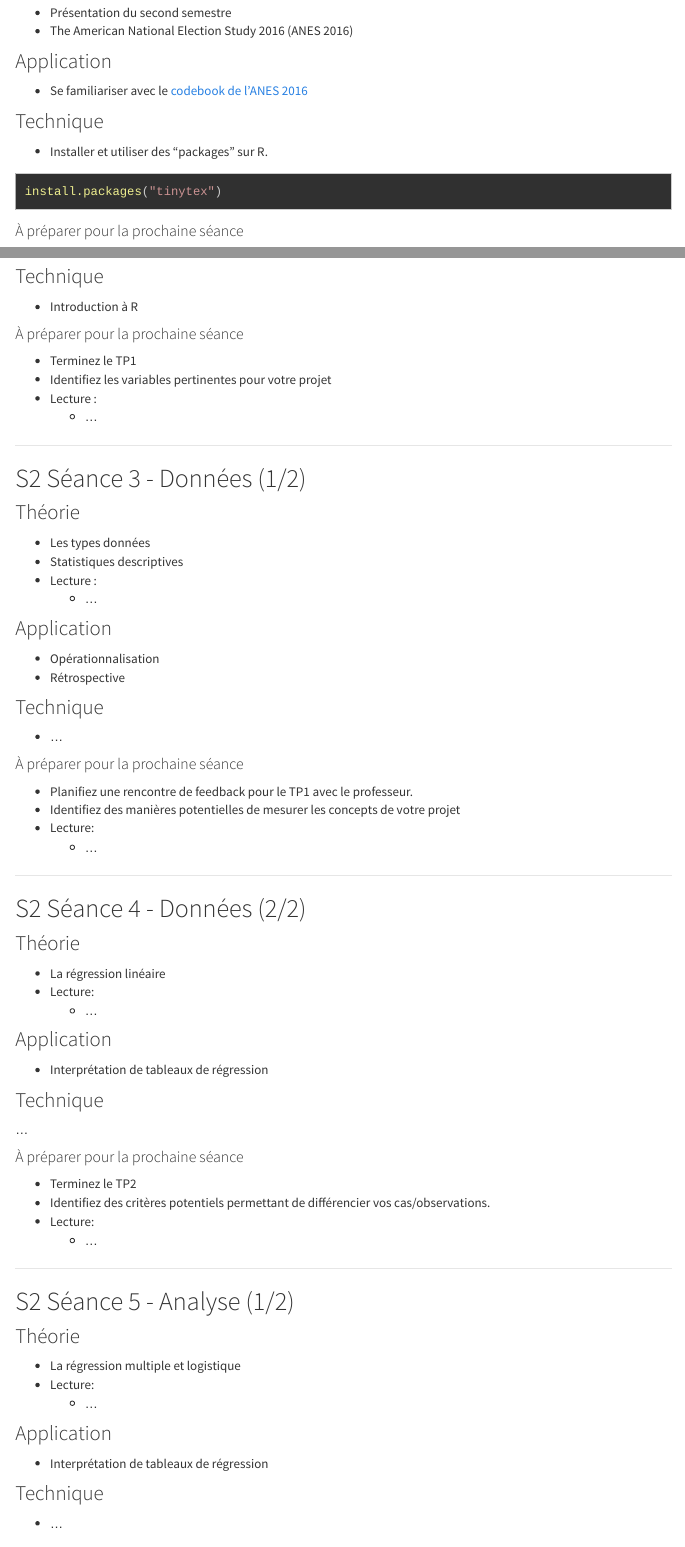
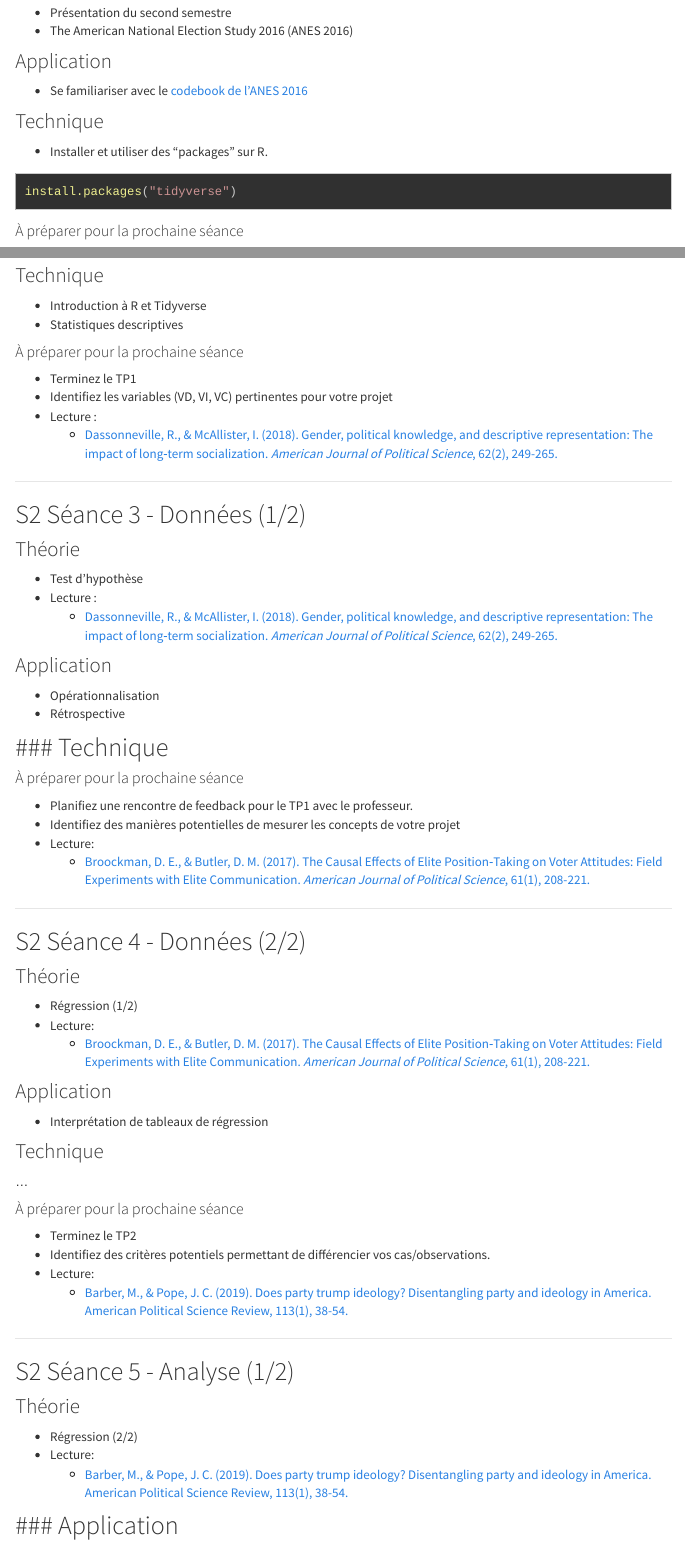
Before and after one commit to mickaeltemporao/mdss, an R Markdown document (schedule.Rmd): the page in a window 1100 px wide, from 5070 px down, and a second part further down, joined at a grey line. Rendered offline with R 4.5, knitr and Pandoc, with nearby package versions; menus at the side of the page are left out.

Commit message:
adding lecture links

````diff
--- a/schedule.Rmd
+++ b/schedule.Rmd
@@ -190,7 +190,7 @@ tinytex::install_tinytex()
 ### Technique
 - Installer et utiliser des "packages" sur R.
 ```{r eval=FALSE}
-install.packages("tinytex")
+install.packages("tidyverse")
 ```
 
 #### À préparer pour la prochaine séance
@@ -220,12 +220,13 @@ install.packages("tinytex")
 
 ### Technique
-- Introduction à R
+- Introduction à R et Tidyverse
+- Statistiques descriptives
 
 #### À préparer pour la prochaine séance
 - Terminez le TP1
-- Identifiez les variables pertinentes pour votre projet
+- Identifiez les variables (VD, VI, VC) pertinentes pour votre projet
 - Lecture :
-    - ...
+    - [Dassonneville, R., & McAllister, I. (2018). Gender, political knowledge, and descriptive representation: The impact of long‐term socialization. *American Journal of Political Science*, 62(2), 249-265.](https://onlinelibrary.wiley.com/doi/full/10.1111/ajps.12353?casa_token=tlAw257HPaYAAAAA%3AS1xclhUDJ-Fp7qYb9qCVW_WRBb8lMltfTKpC8UTPSosAovXYGDF2HE75gmHNUFjF528w2K-l7pX0WVk)
 
 ---
 
@@ -233,10 +234,10 @@ install.packages("tinytex")
 ## S2 Séance 3 - Données (1/2)
 
 ### Théorie
-- Les types données
-- Statistiques descriptives
+- Test d'hypothèse
 - Lecture :
-    - ...
+    - [Dassonneville, R., & McAllister, I. (2018). Gender, political knowledge, and descriptive representation: The impact of long‐term socialization. *American Journal of Political Science*, 62(2), 249-265.](https://onlinelibrary.wiley.com/doi/full/10.1111/ajps.12353?casa_token=tlAw257HPaYAAAAA%3AS1xclhUDJ-Fp7qYb9qCVW_WRBb8lMltfTKpC8UTPSosAovXYGDF2HE75gmHNUFjF528w2K-l7pX0WVk)
+
 
 ### Application
 - Opérationnalisation
@@ -244,13 +245,13 @@ install.packages("tinytex")
 
 
 ### Technique
-- ...
+-
 
 #### À préparer pour la prochaine séance
 - Planifiez une rencontre de feedback pour le TP1 avec le professeur.
 - Identifiez des manières potentielles de mesurer les concepts de votre projet
 - Lecture:
-    - ...
+    - [Broockman, D. E., & Butler, D. M. (2017). The Causal Effects of Elite Position‐Taking on Voter Attitudes: Field Experiments with Elite Communication. *American Journal of Political Science*, 61(1), 208-221.](https://onlinelibrary.wiley.com/doi/10.1111/ajps.12243)
 
 ---
 
@@ -258,9 +259,9 @@ install.packages("tinytex")
 ## S2 Séance 4 - Données (2/2)
 
 ### Théorie
-- La régression linéaire
+- Régression (1/2)
 - Lecture:
-    - ...
+    - [Broockman, D. E., & Butler, D. M. (2017). The Causal Effects of Elite Position‐Taking on Voter Attitudes: Field Experiments with Elite Communication. *American Journal of Political Science*, 61(1), 208-221.](https://onlinelibrary.wiley.com/doi/10.1111/ajps.12243)
 
 ### Application
 - Interprétation de tableaux de régression
@@ -272,7 +273,7 @@ install.packages("tinytex")
 - Terminez le TP2
 - Identifiez des critères potentiels permettant de différencier vos cas/observations.
 - Lecture:
-    - ...
+    - [Barber, M., & Pope, J. C. (2019). Does party trump ideology? Disentangling party and ideology in America. American Political Science Review, 113(1), 38-54.](https://www.cambridge.org/core/journals/american-political-science-review/article/abs/does-party-trump-ideology-disentangling-party-and-ideology-in-america/B5BAD0AE947BD3CF18D51D399263C8D3)
 
 ---
 
@@ -280,11 +281,11 @@ install.packages("tinytex")
 ## S2 Séance 5 - Analyse (1/2)
 
 ### Théorie
-- La régression multiple et logistique
+- Régression (2/2)
 - Lecture:
-    - ...
+    - [Barber, M., & Pope, J. C. (2019). Does party trump ideology? Disentangling party and ideology in America. American Political Science Review, 113(1), 38-54.](https://www.cambridge.org/core/journals/american-political-science-review/article/abs/does-party-trump-ideology-disentangling-party-and-ideology-in-america/B5BAD0AE947BD3CF18D51D399263C8D3)
 
 ### Application
-- Interprétation de tableaux de régression
+-
 
 ### Technique
````
Also changed, not shown: schedule.Rmd (14 more changed lines).
